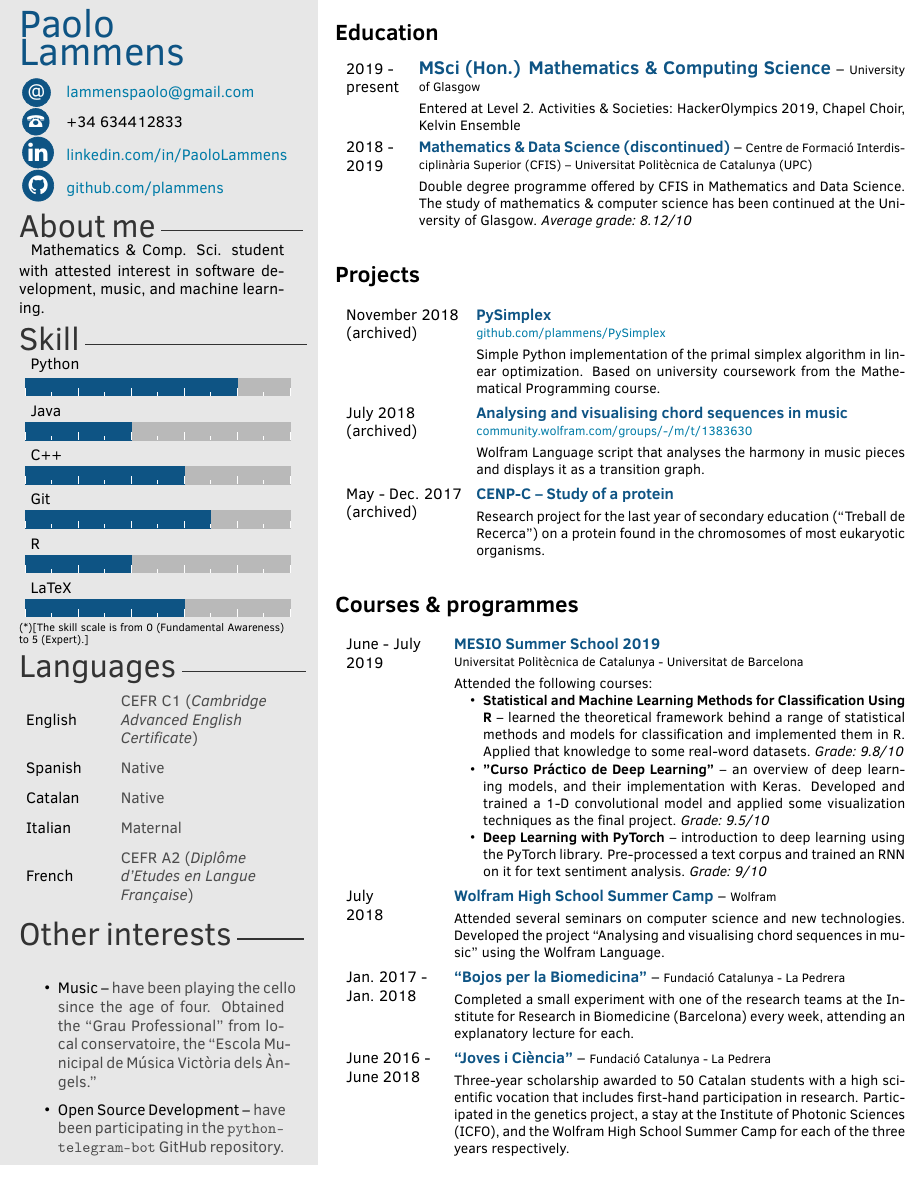
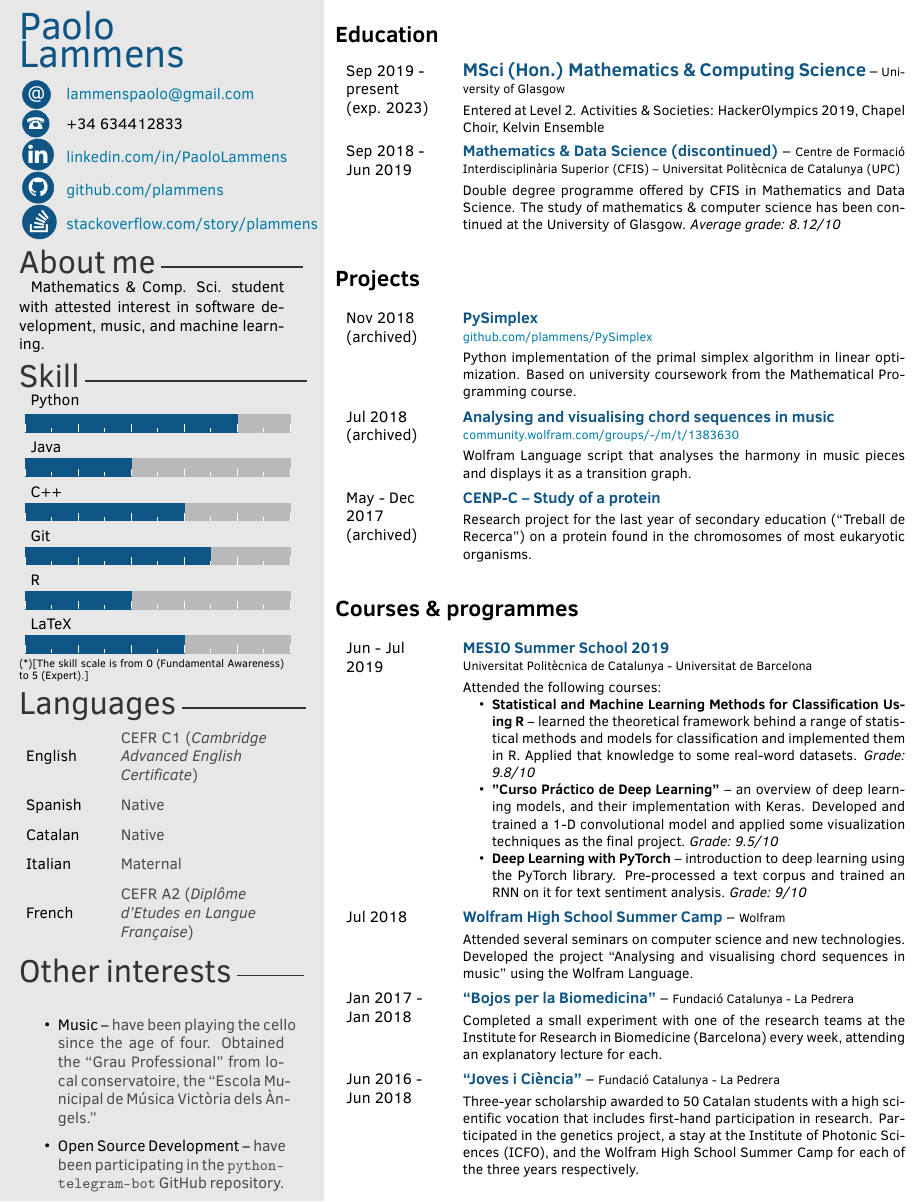
Before and after one commit to plammens/cv-resume, a LaTeX CV (resume.tex, which reads resume.cls): part of the page, cut so that both start at the same text. Compiled offline with pdfLaTeX.

Commit message:
Unify resume formatting

```diff
--- a/resume.cls
+++ b/resume.cls
@@ -109,6 +109,7 @@
 \newcommand{\cvname}[1]{\renewcommand{\givencvname}{#1}}
 \newcommand{\cvjobtitle}[1]{\renewcommand{\givencvjobtitle}{#1}}
 \newcommand{\cvgithub}[1]{\renewcommand{\givencvgithub}{#1}}
+\newcommand{\cvstackoverflow}[1]{\renewcommand{\givencvstackoverflow}{#1}}
 \newcommand{\cvlinkedin}[1]{\renewcommand{\givencvlinkedin}{#1}}
 
 \newcommand{\givencvname}{REQUIRED!}
@@ -121,6 +122,7 @@
 \newcommand{\givencvsite}{}
 \newcommand{\givencvjobtitle}{}
 \newcommand{\givencvgithub}{}
+\newcommand{\givencvstackoverflow}{}
 \newcommand{\givencvlinkedin}{}
 
 
@@ -183,7 +185,7 @@
 \newcommand{\makeprofile}
 {
 \begin{tikzpicture}[remember picture,overlay]
-   	 \node [rectangle, fill=asidecolor, anchor=north, minimum width=9.90cm, minimum height=\paperheight+1cm] (box) at (-5cm,0.5cm){};
+   	 \node [rectangle, fill=asidecolor, anchor=north, minimum width=10.2cm, minimum height=\paperheight+1cm] (box) at (-5cm,0.5cm){};
 \end{tikzpicture}
 
 
@@ -208,6 +210,7 @@
 \ifthenelse{\equal{\givencvsite}{}}{}{\textsc{\Large\icon{\Mundus}} & \href{\givencvsite}{\textcolor{cerulean}\givencvsite}\\}
 \ifthenelse{\equal{\givencvlinkedin}{}}{}{\textsc{\Large\icon{\faLinkedin}} & \href{https://\givencvlinkedin}{\textcolor{cerulean}\givencvlinkedin}\\}
 \ifthenelse{\equal{\givencvgithub}{}}{}{\textsc{\Large\icon{\faGithub}} & \href{https://\givencvgithub}{\textcolor{cerulean}\givencvgithub}\\}
+\ifthenelse{\equal{\givencvstackoverflow}{}}{}{\textsc{\Large\icon{\faStackOverflow}} & \href{https://\givencvstackoverflow}{\textcolor{cerulean}\givencvstackoverflow}\\}
 \end{tabular}
 
 
--- a/resume.tex
+++ b/resume.tex
@@ -24,6 +24,7 @@
 \cvmail{lammenspaolo@gmail.com}%e-mail
 \cvgithub{github.com/plammens}
 \cvlinkedin{linkedin.com/in/PaoloLammens}
+\cvstackoverflow{stackoverflow.com/story/plammens}
 
 
 \aboutme{
@@ -71,6 +72,11 @@ Mathematics \& Comp. Sci. student with attested interest in software development
 %%SIMPLE SECTION%%%%%%
 %%%%%%%%%%%%%%%%%%%%
 
+
+\newcommand{\itemwidth}{10cm}
+\newcommand{\chronowidth}{2.5cm}
+
+
 \begin{adjustwidth}{10pt}{10pt}
 
 \section*{Education}
@@ -79,15 +85,16 @@ Mathematics \& Comp. Sci. student with attested interest in software development
 %%%%%%%%%%%%%TWENTY LIST ITEMS%%%%%%%%%%%%%%
 %%    Four arguments: date; title; where; description %%%%
 %%%%%%%%%%%%%%%%%%%%%%%%%%%%%%%%%%%%%%%%%%
-\renewcommand{\twentylen}{11cm}
-\begin{twenty}[1.5cm]
+
+\renewcommand{\twentylen}{\itemwidth}
+\begin{twenty}[\chronowidth]
   \twentyitem
-    {\noindent 2019 - present}
+    {\noindent Sep 2019 - present \\(exp. 2023)}
     {\large MSci (Hon.) Mathematics \& Computing Science}
     {University of Glasgow}
     {Entered at Level 2. Activities \& Societies: HackerOlympics 2019, Chapel Choir, Kelvin Ensemble}
   \twentyitem
-    {2018 - 2019}
+    {Sep 2018 -  \\Jun 2019}
     {Mathematics \& Data Science (discontinued)}
     {Centre de Formació Interdisciplinària Superior (CFIS) – Universitat Politècnica de Catalunya (UPC)}
     {Double degree programme offered by CFIS in Mathematics and Data Science. The study of mathematics \& computer science has been continued at the University of Glasgow. \textit{Average grade: 8.12/10}}
@@ -100,20 +107,20 @@ Mathematics \& Comp. Sci. student with attested interest in software development
 %%%%%%%%%%%%%%%%%%%%%%%%%%%%%%%%%%%%%%%%%%
 \section*{Projects}
 
-\renewcommand{\twentylen}{9.7cm}
-\begin{twenty}[2.8cm]
+\renewcommand{\twentylen}{\itemwidth}
+\begin{twenty}[\chronowidth]
   \twentyitem[\\]
-      {November 2018 \\ (archived)}
+      {Nov 2018 \\ (archived)}
       {PySimplex}
       {\href{https://github.com/plammens/PySimplex}{github.com/plammens/PySimplex}}
-      {Simple Python implementation of the primal simplex algorithm in linear optimization. Based on university coursework from the Mathematical Programming course.}
+      {Python implementation of the primal simplex algorithm in linear optimization. Based on university coursework from the Mathematical Programming course.}
   \twentyitem[\\]
-      {July 2018 \\ (archived)}
+      {Jul 2018 \\ (archived)}
       {Analysing and visualising chord sequences in music}
       {\href{https://community.wolfram.com/groups/-/m/t/1383630}{community.wolfram.com/groups/-/m/t/1383630}}
       {Wolfram Language script that analyses the harmony in music pieces and displays it as a transition graph.}
   \twentyitem
-      {May - Dec. 2017 \\ (archived)}
+      {May - Dec \\ 2017 \\ (archived)}
       {CENP-C – Study of a protein}
       {}
       {Research project for the last year of secondary education (“Treball de Recerca”) on a protein found in the chromosomes of most eukaryotic organisms.}
@@ -123,10 +130,10 @@ Mathematics \& Comp. Sci. student with attested interest in software development
 
 \section*{Courses \& programmes}
 
-\renewcommand{\twentylen}{10.2cm}
-\begin{twenty}[2.3cm]
+\renewcommand{\twentylen}{\itemwidth}
+\begin{twenty}[\chronowidth]
     \twentyitem[\\]
-    {June - July \\ 2019}
+    {Jun - Jul \\2019}
     {MESIO Summer School 2019}
     {Universitat Politècnica de Catalunya - Universitat de Barcelona}
     {Attended the following courses:
@@ -137,17 +144,17 @@ Mathematics \& Comp. Sci. student with attested interest in software development
      \end{itemize}
     }
     \twentyitem
-    {July \\ 2018}
+    {Jul 2018}
     {Wolfram High School Summer Camp}
     {Wolfram}
     {Attended several seminars on computer science and new technologies. Developed the project ``Analysing and visualising chord sequences in music'' using the Wolfram Language.} % TODO: add link
     \twentyitem
-    {Jan. 2017 - \\ Jan. 2018}
+    {Jan 2017 - \\ Jan 2018}
     {``Bojos per la Biomedicina''}
     {Fundació Catalunya - La Pedrera}
     {Completed a small experiment with one of the research teams at the Institute for Research in Biomedicine (Barcelona) every week, attending an explanatory lecture for each.}
     \twentyitem
-    {June 2016 - \\ June 2018}
+    {Jun 2016 - \\ Jun 2018}
     {``Joves i Ciència''}
     {Fundació Catalunya - La Pedrera}
     {Three-year scholarship awarded to 50 Catalan students with a high scientific vocation that includes first-hand participation in research. Participated in the genetics project, a stay at the Institute of Photonic Sciences (ICFO), and the Wolfram High School Summer Camp for each of the three years respectively.}
```
